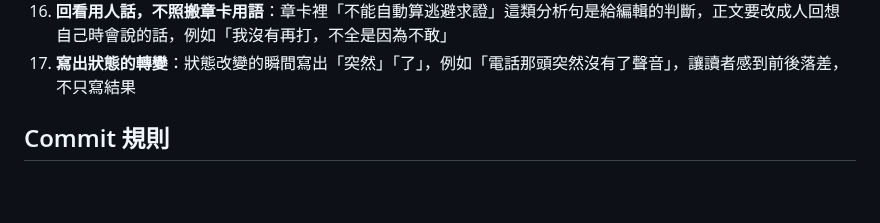
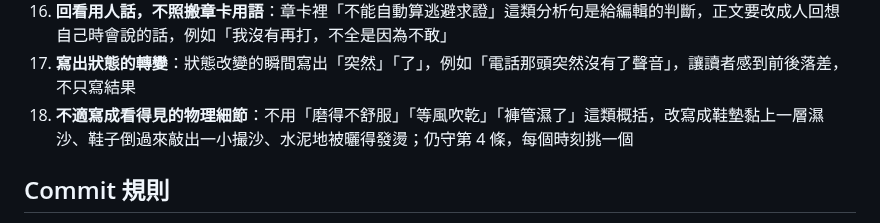
Before and after one commit to Rayyyyyyyyyyyyyyyyyyyy/book-reader, a Markdown page: docs/book-v2-workflow.md, the part around the change. Rendered like a GitHub page; blank space fills up the shorter version.

Commit message:
Add a preference for concrete physical detail over general discomfort
Co-Authored-By: Claude Opus 5 <noreply@anthropic.com>

```diff
--- a/docs/book-v2-workflow.md
+++ b/docs/book-v2-workflow.md
@@ -87,6 +87,7 @@ Codex 的即時過程直接輸出在執行腳本的 terminal（由 Claude 在背
 15. **章末不替下一章揭曉**：停在「那句話」而不寫出內容，揭曉只發生一次，交給下一章開頭
 16. **回看用人話，不照搬章卡用語**：章卡裡「不能自動算逃避求證」這類分析句是給編輯的判斷，正文要改成人回想自己時會說的話，例如「我沒有再打，不全是因為不敢」
 17. **寫出狀態的轉變**：狀態改變的瞬間寫出「突然」「了」，例如「電話那頭突然沒有了聲音」，讓讀者感到前後落差，不只寫結果
+18. **不適寫成看得見的物理細節**：不用「磨得不舒服」「等風吹乾」「褲管濕了」這類概括，改寫成鞋墊黏上一層濕沙、鞋子倒過來敲出一小撮沙、水泥地被曬得發燙；仍守第 4 條，每個時刻挑一個
 
 ## Commit 規則
 
```
